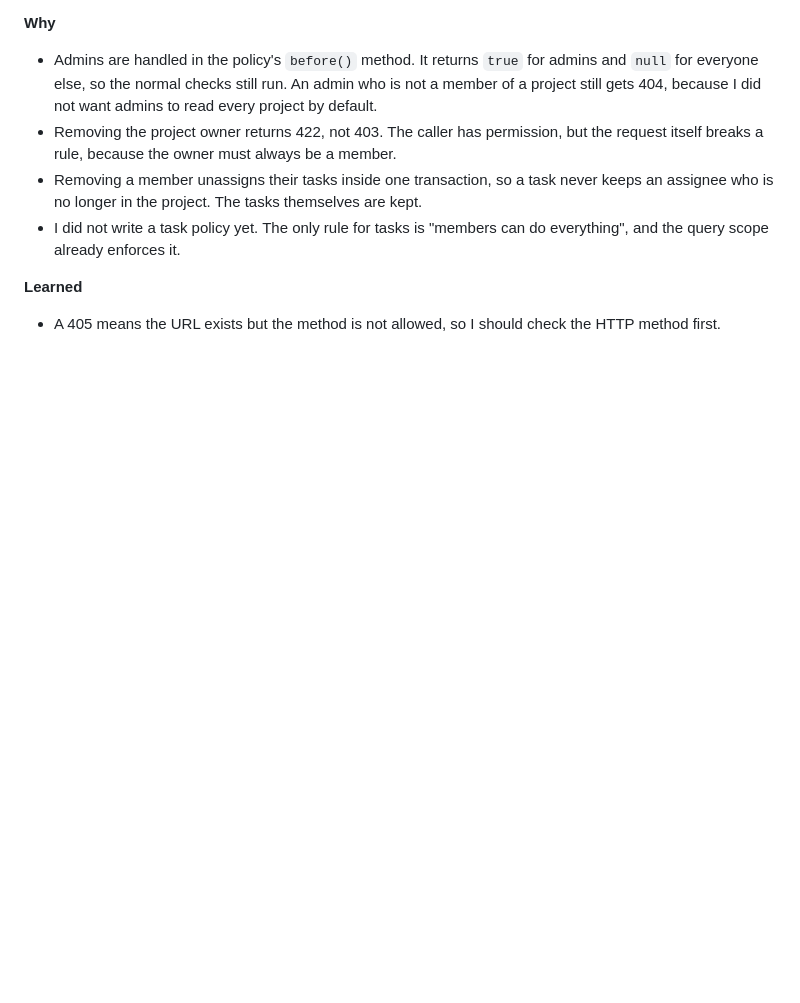
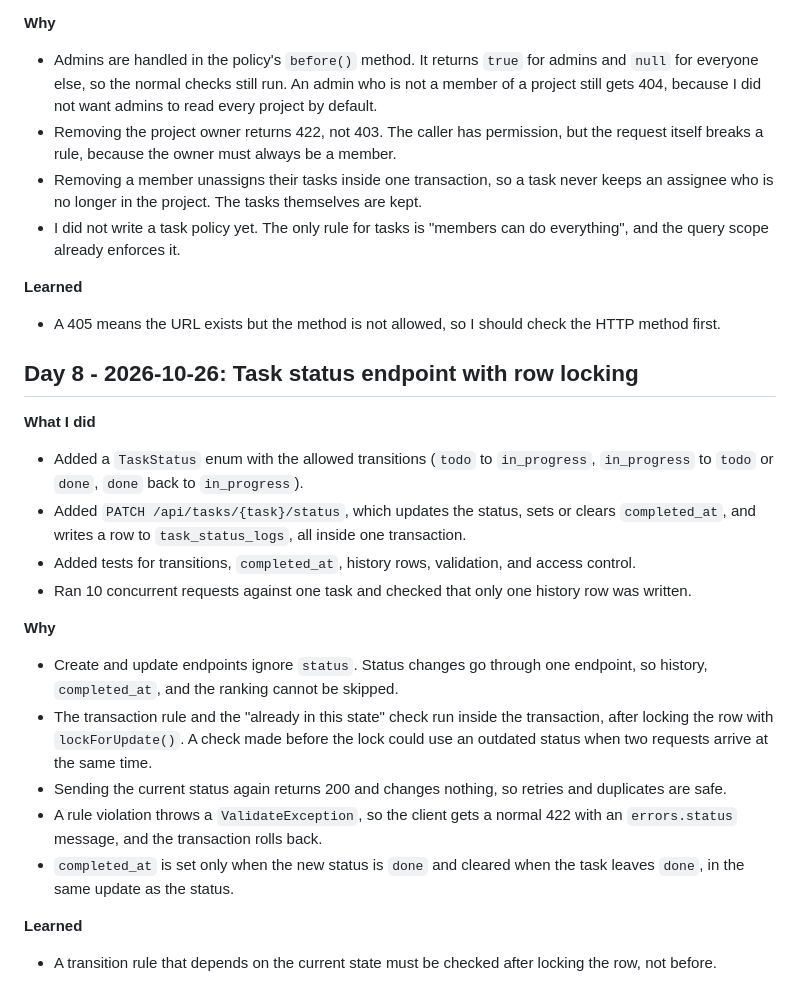
Before and after one commit to naoki-takami0120/sprint-taskboard, a Markdown page: docs/devlog.md, the part around the change. GitHub-like rendering; blank space fills up the shorter version.

Commit message:
Add Day 8 notes to devlog

```diff
--- a/docs/devlog.md
+++ b/docs/devlog.md
@@ -128,3 +128,21 @@
 
 **Learned**
 - A 405 means the URL exists but the method is not allowed, so I should check the HTTP method first.
+
+## Day 8 - 2026-10-26: Task status endpoint with row locking
+
+**What I did**
+- Added a `TaskStatus` enum with the allowed transitions (`todo` to `in_progress`, `in_progress` to `todo` or `done`, `done` back to `in_progress`).
+- Added `PATCH /api/tasks/{task}/status`, which updates the status, sets or clears `completed_at`, and writes a row to `task_status_logs`, all inside one transaction.
+- Added tests for transitions, `completed_at`, history rows, validation, and access control.
+- Ran 10 concurrent requests against one task and checked that only one history row was written.
+
+**Why**
+- Create and update endpoints ignore `status`. Status changes go through one endpoint, so history, `completed_at`, and the ranking cannot be skipped.
+- The transaction rule and the "already in this state" check run inside the transaction, after locking the row with `lockForUpdate()`. A check made before the lock could use an outdated status when two requests arrive at the same time.
+- Sending the current status again returns 200 and changes nothing, so retries and duplicates are safe.
+- A rule violation throws a `ValidateException`, so the client gets a normal 422 with an `errors.status` message, and the transaction rolls back.
+- `completed_at` is set only when the new status is `done` and cleared when the task leaves `done`, in the same update as the status.
+
+**Learned**
+- A transition rule that depends on the current state must be checked after locking the row, not before.
```
